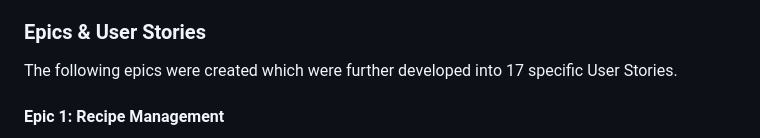
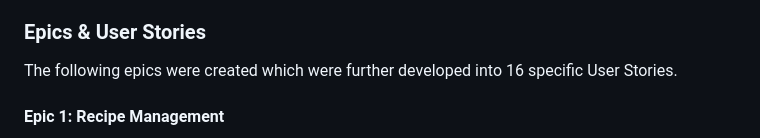
Before and after one commit to FarehaSi/The-Green-Gastronomes, a Markdown page: README.md, the part around the change. Rendered like a GitHub page.

```diff
--- a/README.md
+++ b/README.md
@@ -15,7 +15,7 @@ Agile Methodology has been used to plan this project. This was implemented throu
 - **In Progress:** During the development phase, the stories were moved into the *In Progress* column.
 - **Done:** In the final stage, they were moved into *Done* as the development on the respective stories was completed.
 ### Epics & User Stories
-The following epics were created which were further developed into 17 specific User Stories.
+The following epics were created which were further developed into 16 specific User Stories.
 #### Epic 1: Recipe Management
 This epic focuses on all aspects related to managing recipes on the platform. It includes providing an admin interface for administrators to post recipes with necessary details and enabling users to submit their own recipes. The epic also covers the functionality for administrators to review and approve user-submitted recipes to ensure content quality and appropriateness. Additionally, users should be able to edit or delete their own recipes as needed.
 ##### Related User Stories
```
